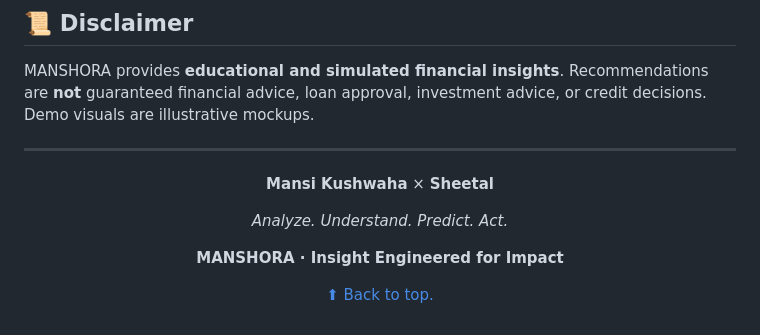
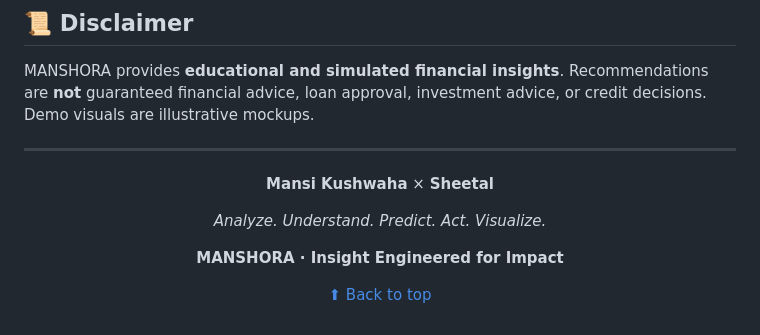
Before and after one commit to Mansi232323/MANSHORA, a Markdown page: README.md, the part around the change. Rendered like a GitHub page.

```diff
--- a/README.md
+++ b/README.md
@@ -859,10 +859,10 @@ MANSHORA provides **educational and simulated financial insights**. Recommendati
 
 **Mansi Kushwaha** × **Sheetal**
 
-*Analyze. Understand. Predict. Act.*
+*Analyze. Understand. Predict. Act. Visualize.*
 
 **MANSHORA · Insight Engineered for Impact**
 
-<a href="#top">⬆ Back to top.</a>
+<a href="#top">⬆ Back to top</a>
 
 </div>
```
